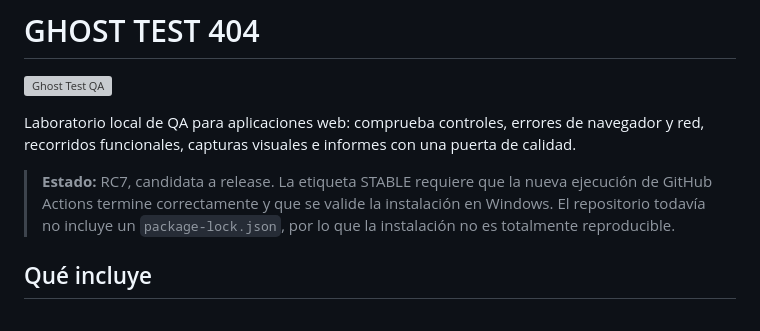
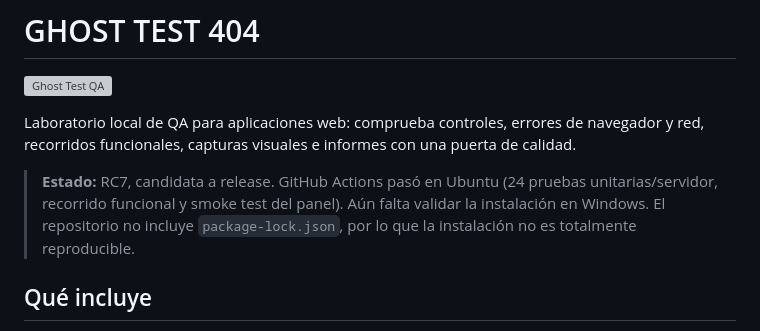
Before and after one commit to ivan7800/GHOST_TEST_404, a Markdown page: README.md, the part around the change. Rendered like a GitHub page; grey boxes are pictures that could not be loaded.

Commit message:
docs: record successful RC7 CI validation

```diff
--- a/README.md
+++ b/README.md
@@ -4,7 +4,7 @@
 
 Laboratorio local de QA para aplicaciones web: comprueba controles, errores de navegador y red, recorridos funcionales, capturas visuales e informes con una puerta de calidad.
 
-> **Estado:** RC7, candidata a release. La etiqueta STABLE requiere que la nueva ejecución de GitHub Actions termine correctamente y que se valide la instalación en Windows. El repositorio todavía no incluye un `package-lock.json`, por lo que la instalación no es totalmente reproducible.
+> **Estado:** RC7, candidata a release. GitHub Actions pasó en Ubuntu (24 pruebas unitarias/servidor, recorrido funcional y smoke test del panel). Aún falta validar la instalación en Windows. El repositorio no incluye `package-lock.json`, por lo que la instalación no es totalmente reproducible.
 
 ## Qué incluye
 
```
